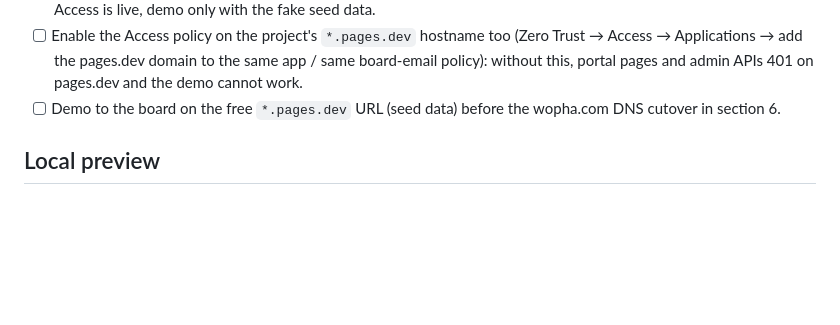
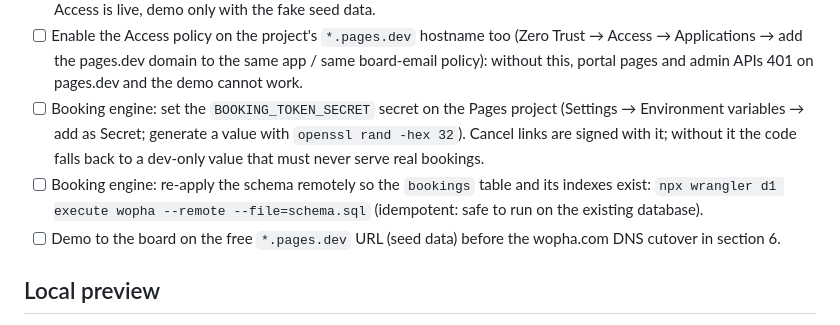
Before and after one commit to hovsang/wopha-website, a Markdown page: docs/launch-checklist.md, the part around the change. Rendered like a GitHub page; blank space fills up the shorter version.

Commit message:
launch checklist: BOOKING_TOKEN_SECRET secret + remote bookings schema

```diff
--- a/docs/launch-checklist.md
+++ b/docs/launch-checklist.md
@@ -145,6 +145,15 @@ the site. Launch-time setup, in order:
       (Zero Trust → Access → Applications → add the pages.dev domain to the
       same app / same board-email policy): without this, portal pages and
       admin APIs 401 on pages.dev and the demo cannot work.
+- [ ] Booking engine: set the `BOOKING_TOKEN_SECRET` secret on the Pages
+      project (Settings → Environment variables → add as Secret; generate a
+      value with `openssl rand -hex 32`). Cancel links are signed with it;
+      without it the code falls back to a dev-only value that must never
+      serve real bookings.
+- [ ] Booking engine: re-apply the schema remotely so the `bookings` table
+      and its indexes exist:
+      `npx wrangler d1 execute wopha --remote --file=schema.sql`
+      (idempotent: safe to run on the existing database).
 - [ ] Demo to the board on the free `*.pages.dev` URL (seed data) before the
       wopha.com DNS cutover in section 6.
 
```
